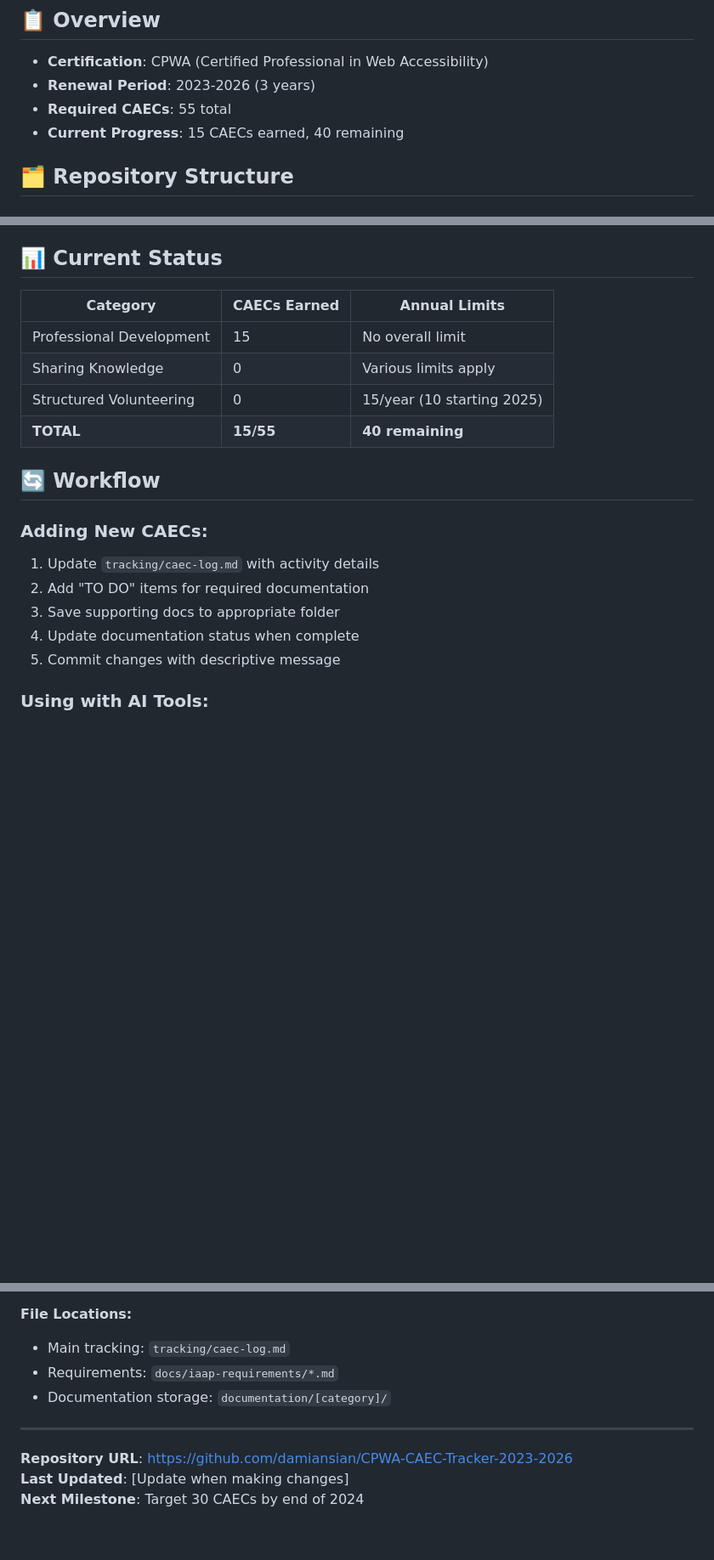
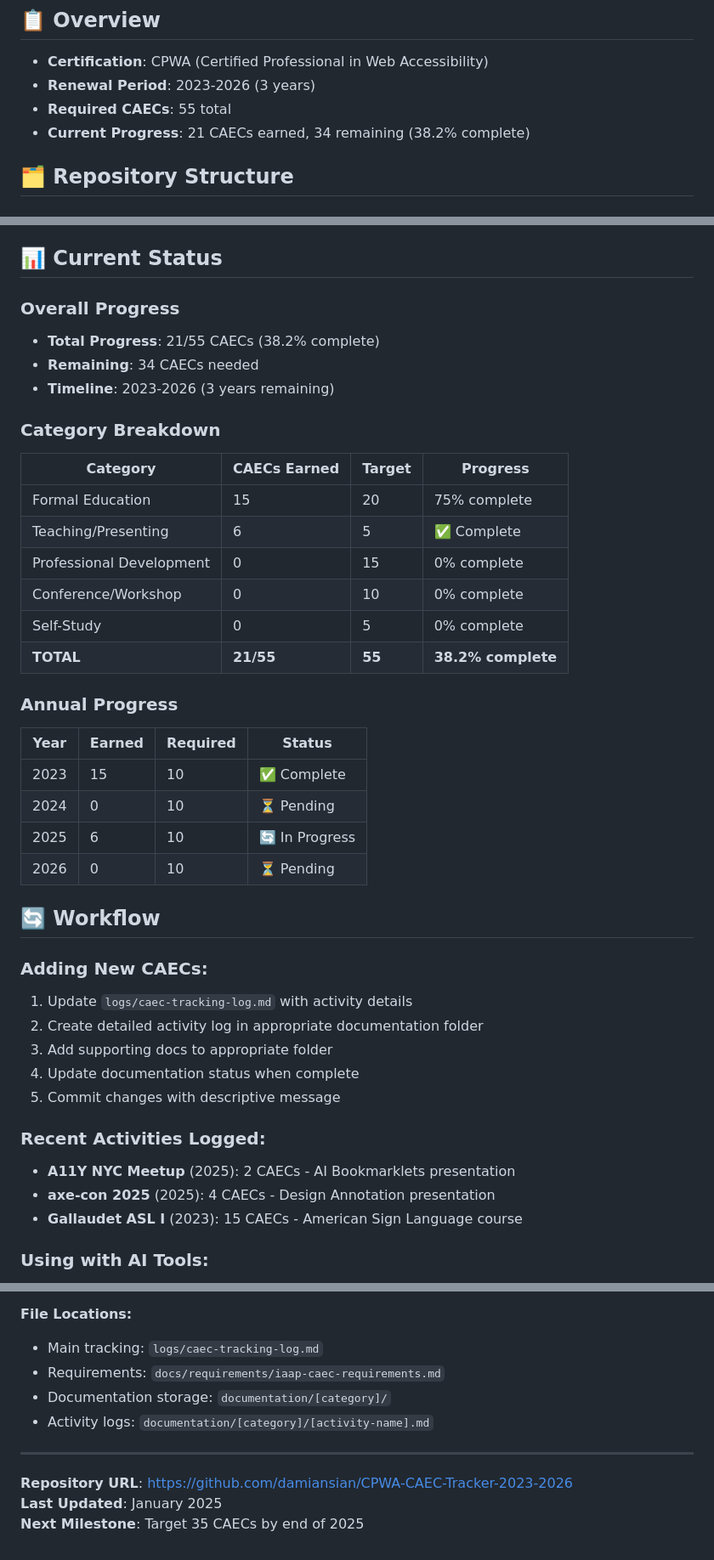
Before and after one commit to damiansian/CPWA-CAEC-Tracker-2023-2026, a Markdown page: README.md, 3 parts joined by grey strips. Shown at 85% size. Rendered like a GitHub page; blank space fills up the shorter version.

Commit message:
Update README with current progress and achievements
- Update progress: 21/55 CAECs (38.2% complete)
- Add detailed category breakdown and annual progress
- Include recent activities logged (A11Y NYC, axe-con, Gallaudet ASL)
- Update file locations and workflow instructions
- Set next milestone: 35 CAECs by end of 2025

```diff
--- a/README.md
+++ b/README.md
@@ -7,7 +7,7 @@ This repository tracks Continuing Accessibility Education Credits (CAECs) for CP
 - **Certification**: CPWA (Certified Professional in Web Accessibility)
 - **Renewal Period**: 2023-2026 (3 years)
 - **Required CAECs**: 55 total
-- **Current Progress**: 15 CAECs earned, 40 remaining
+- **Current Progress**: 21 CAECs earned, 34 remaining (38.2% complete)
 
 ## 🗂️ Repository Structure
 
@@ -35,22 +35,43 @@ Organized storage for all supporting documents:
 
 ## 📊 Current Status
 
-| Category | CAECs Earned | Annual Limits |
-|----------|--------------|---------------|
-| Professional Development | 15 | No overall limit |
-| Sharing Knowledge | 0 | Various limits apply |
-| Structured Volunteering | 0 | 15/year (10 starting 2025) |
-| **TOTAL** | **15/55** | **40 remaining** |
+### Overall Progress
+- **Total Progress**: 21/55 CAECs (38.2% complete)
+- **Remaining**: 34 CAECs needed
+- **Timeline**: 2023-2026 (3 years remaining)
+
+### Category Breakdown
+| Category | CAECs Earned | Target | Progress |
+|----------|--------------|--------|----------|
+| Formal Education | 15 | 20 | 75% complete |
+| Teaching/Presenting | 6 | 5 | ✅ Complete |
+| Professional Development | 0 | 15 | 0% complete |
+| Conference/Workshop | 0 | 10 | 0% complete |
+| Self-Study | 0 | 5 | 0% complete |
+| **TOTAL** | **21/55** | **55** | **38.2% complete** |
+
+### Annual Progress
+| Year | Earned | Required | Status |
+|------|--------|----------|--------|
+| 2023 | 15 | 10 | ✅ Complete |
+| 2024 | 0 | 10 | ⏳ Pending |
+| 2025 | 6 | 10 | 🔄 In Progress |
+| 2026 | 0 | 10 | ⏳ Pending |
 
 
 ## 🔄 Workflow
 
 ### Adding New CAECs:
-1. Update `tracking/caec-log.md` with activity details
-2. Add "TO DO" items for required documentation
-3. Save supporting docs to appropriate folder
+1. Update `logs/caec-tracking-log.md` with activity details
+2. Create detailed activity log in appropriate documentation folder
+3. Add supporting docs to appropriate folder
 4. Update documentation status when complete
 5. Commit changes with descriptive message
+
+### Recent Activities Logged:
+- **A11Y NYC Meetup** (2025): 2 CAECs - AI Bookmarklets presentation
+- **axe-con 2025** (2025): 4 CAECs - Design Annotation presentation
+- **Gallaudet ASL I** (2023): 15 CAECs - American Sign Language course
 
 ### Using with AI Tools:
 - **Claude.ai**: Share repository files for guidance and updates
@@ -103,12 +124,13 @@ Organized storage for all supporting documents:
 - All activities must relate to CPACC or WAS Content Outlines
 
 **File Locations:**
-- Main tracking: `tracking/caec-log.md`
-- Requirements: `docs/iaap-requirements/*.md`
+- Main tracking: `logs/caec-tracking-log.md`
+- Requirements: `docs/requirements/iaap-caec-requirements.md`
 - Documentation storage: `documentation/[category]/`
+- Activity logs: `documentation/[category]/[activity-name].md`
 
 ---
 
 **Repository URL**: https://github.com/damiansian/CPWA-CAEC-Tracker-2023-2026
-**Last Updated**: [Update when making changes]
-**Next Milestone**: Target 30 CAECs by end of 2024
+**Last Updated**: January 2025
+**Next Milestone**: Target 35 CAECs by end of 2025
```
